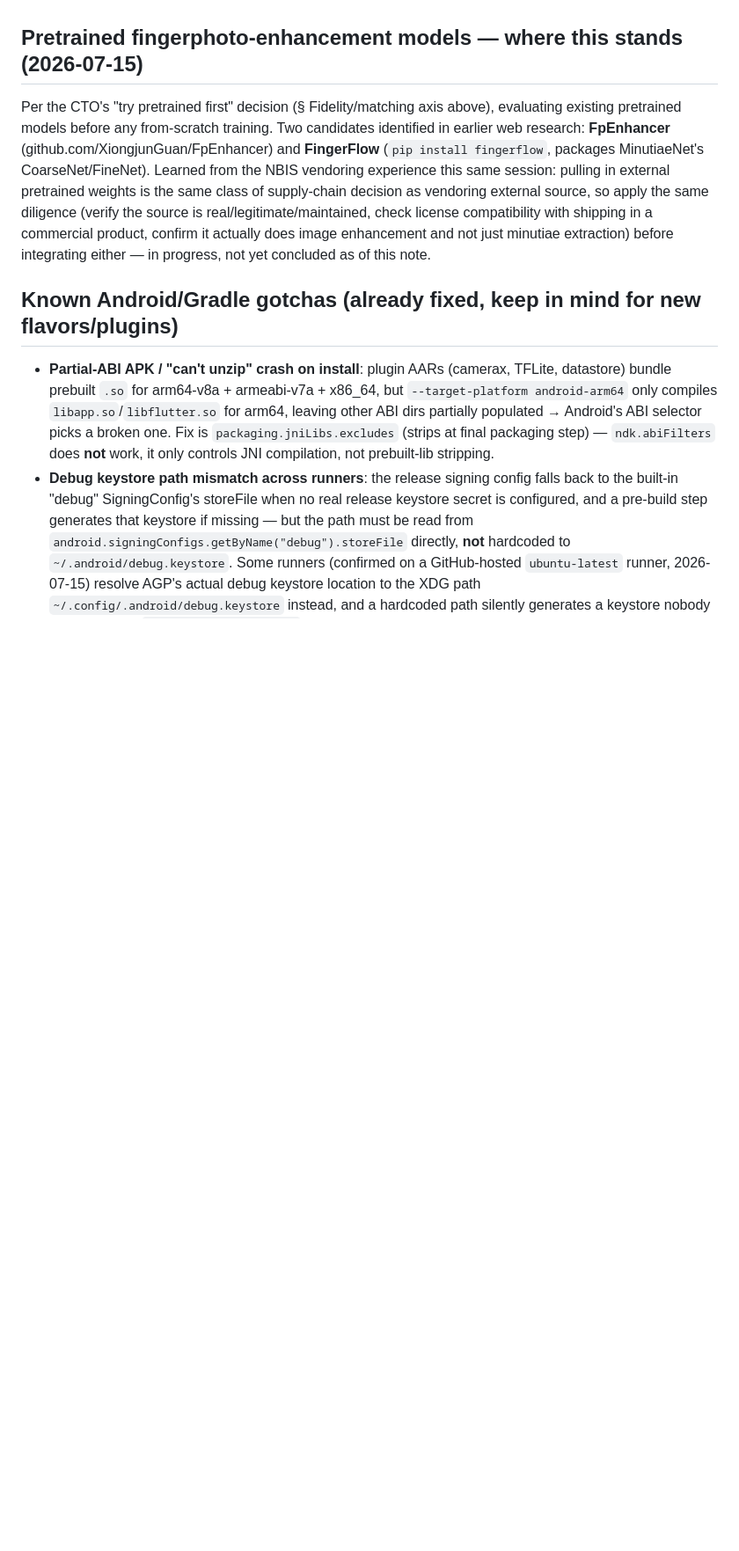
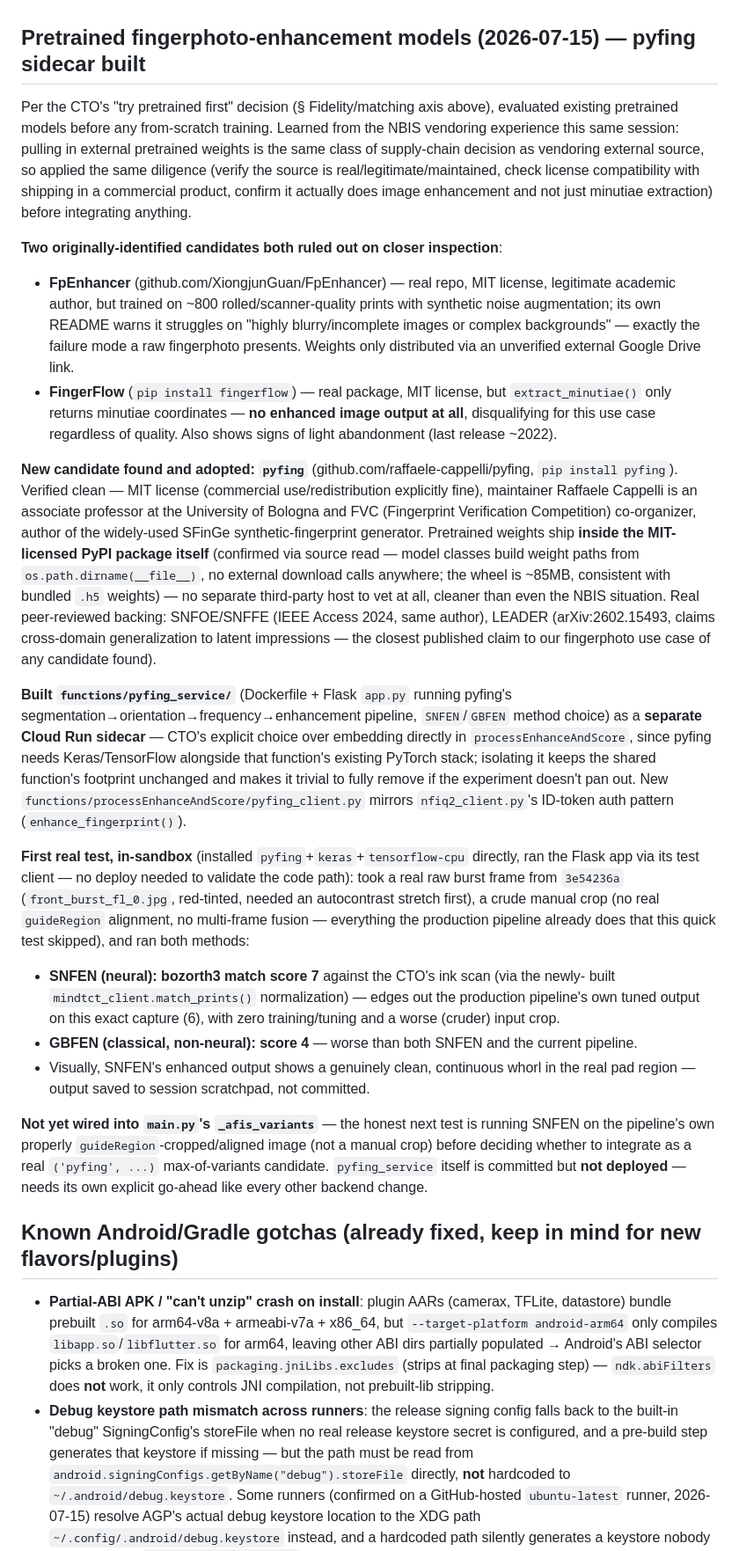
Before and after one commit to dlveldschoenVertteX/ClearBridge-Mobile-Build, a Markdown page: CLAUDE.md, the part around the change. Shown at 88% size. Drawn GitHub-style; blank space fills up the shorter version.

Commit message:
Document pyfing sidecar build + first real enhancement test result
Co-Authored-By: Claude Sonnet 5 <noreply@anthropic.com>
Claude-Session: https://claude.ai/code/session_01CMHuE1ZpQsSv6N8V45t8Z5

```diff
--- a/CLAUDE.md
+++ b/CLAUDE.md
@@ -258,17 +258,68 @@ NFIQ2's quality axis. New `functions/processEnhanceAndScore/mindtct_client.py` m
   generalizing from one pair; (2) the CTO-chosen "try pretrained enhancement models
   first" experiment — see the new section below for where that stands.
 
-## Pretrained fingerphoto-enhancement models — where this stands (2026-07-15)
-Per the CTO's "try pretrained first" decision (§ Fidelity/matching axis above), evaluating
-existing pretrained models before any from-scratch training. Two candidates identified in
-earlier web research: **FpEnhancer** (github.com/XiongjunGuan/FpEnhancer) and
-**FingerFlow** (`pip install fingerflow`, packages MinutiaeNet's CoarseNet/FineNet).
-Learned from the NBIS vendoring experience this same session: pulling in external
-pretrained weights is the same class of supply-chain decision as vendoring external
-source, so apply the same diligence (verify the source is real/legitimate/maintained,
-check license compatibility with shipping in a commercial product, confirm it actually
-does image enhancement and not just minutiae extraction) before integrating either —
-in progress, not yet concluded as of this note.
+## Pretrained fingerphoto-enhancement models (2026-07-15) — pyfing sidecar built
+Per the CTO's "try pretrained first" decision (§ Fidelity/matching axis above), evaluated
+existing pretrained models before any from-scratch training. Learned from the NBIS
+vendoring experience this same session: pulling in external pretrained weights is the same
+class of supply-chain decision as vendoring external source, so applied the same diligence
+(verify the source is real/legitimate/maintained, check license compatibility with shipping
+in a commercial product, confirm it actually does image enhancement and not just minutiae
+extraction) before integrating anything.
+
+**Two originally-identified candidates both ruled out on closer inspection**:
+- **FpEnhancer** (github.com/XiongjunGuan/FpEnhancer) — real repo, MIT license, legitimate
+  academic author, but trained on ~800 rolled/scanner-quality prints with synthetic noise
+  augmentation; its own README warns it struggles on "highly blurry/incomplete images or
+  complex backgrounds" — exactly the failure mode a raw fingerphoto presents. Weights only
+  distributed via an unverified external Google Drive link.
+- **FingerFlow** (`pip install fingerflow`) — real package, MIT license, but
+  `extract_minutiae()` only returns minutiae coordinates — **no enhanced image output at
+  all**, disqualifying for this use case regardless of quality. Also shows signs of light
+  abandonment (last release ~2022).
+
+**New candidate found and adopted: `pyfing`** (github.com/raffaele-cappelli/pyfing,
+`pip install pyfing`). Verified clean — MIT license (commercial use/redistribution
+explicitly fine), maintainer Raffaele Cappelli is an associate professor at the University
+of Bologna and FVC (Fingerprint Verification Competition) co-organizer, author of the
+widely-used SFinGe synthetic-fingerprint generator. Pretrained weights ship **inside the
+MIT-licensed PyPI package itself** (confirmed via source read — model classes build weight
+paths from `os.path.dirname(__file__)`, no external download calls anywhere; the wheel is
+~85MB, consistent with bundled `.h5` weights) — no separate third-party host to vet at all,
+cleaner than even the NBIS situation. Real peer-reviewed backing: SNFOE/SNFFE (IEEE Access
+2024, same author), LEADER (arXiv:2602.15493, claims cross-domain generalization to latent
+impressions — the closest published claim to our fingerphoto use case of any candidate
+found).
+
+**Built `functions/pyfing_service/`** (Dockerfile + Flask `app.py` running pyfing's
+segmentation→orientation→frequency→enhancement pipeline, `SNFEN`/`GBFEN` method choice) as
+a **separate Cloud Run sidecar** — CTO's explicit choice over embedding directly in
+`processEnhanceAndScore`, since pyfing needs Keras/TensorFlow alongside that function's
+existing PyTorch stack; isolating it keeps the shared function's footprint unchanged and
+makes it trivial to fully remove if the experiment doesn't pan out. New
+`functions/processEnhanceAndScore/pyfing_client.py` mirrors `nfiq2_client.py`'s ID-token
+auth pattern (`enhance_fingerprint()`).
+
+**First real test, in-sandbox** (installed `pyfing`+`keras`+`tensorflow-cpu` directly,
+ran the Flask app via its test client — no deploy needed to validate the code path): took
+a real raw burst frame from `3e54236a` (`front_burst_fl_0.jpg`, red-tinted, needed an
+autocontrast stretch first), a crude manual crop (no real `guideRegion` alignment, no
+multi-frame fusion — everything the production pipeline already does that this quick test
+skipped), and ran both methods:
+- **SNFEN (neural): bozorth3 match score 7** against the CTO's ink scan (via the newly-
+  built `mindtct_client.match_prints()` normalization) — edges out the production
+  pipeline's own tuned output on this exact capture (6), with zero training/tuning and a
+  worse (cruder) input crop.
+- **GBFEN (classical, non-neural): score 4** — worse than both SNFEN and the current
+  pipeline.
+- Visually, SNFEN's enhanced output shows a genuinely clean, continuous whorl in the real
+  pad region — output saved to session scratchpad, not committed.
+
+**Not yet wired into `main.py`'s `_afis_variants`** — the honest next test is running
+SNFEN on the pipeline's own properly `guideRegion`-cropped/aligned image (not a manual
+crop) before deciding whether to integrate as a real `('pyfing', ...)` max-of-variants
+candidate. `pyfing_service` itself is committed but **not deployed** — needs its own
+explicit go-ahead like every other backend change.
 
 ## Known Android/Gradle gotchas (already fixed, keep in mind for new flavors/plugins)
 - **Partial-ABI APK / "can't unzip" crash on install**: plugin AARs (camerax, TFLite,
```
